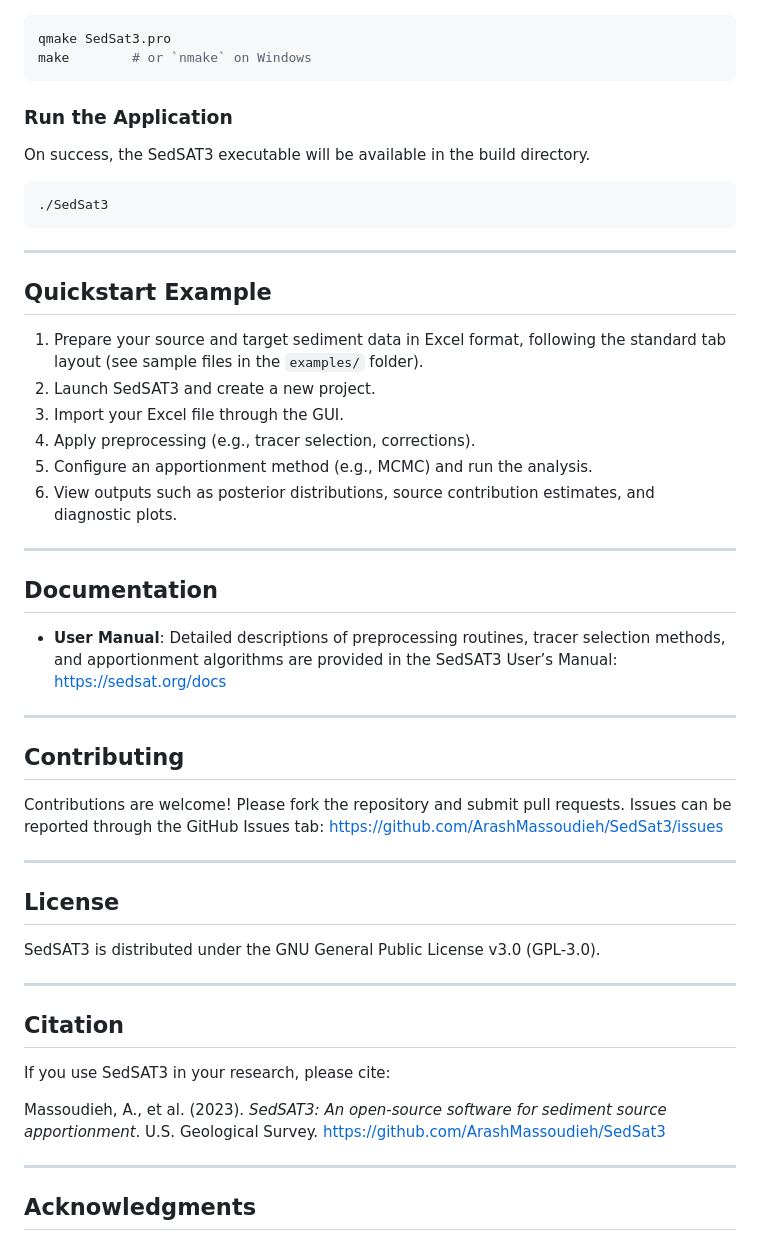
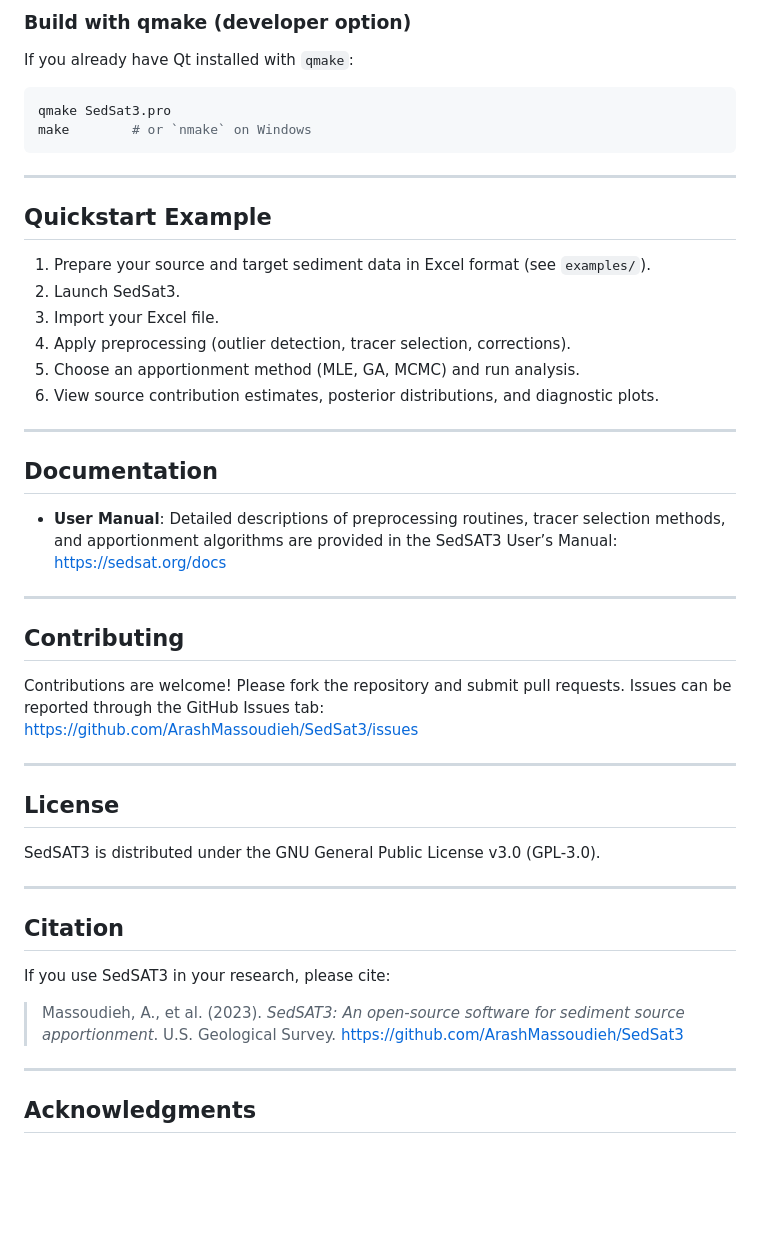
Before and after one commit to ArashMassoudieh/SedSat3, a Markdown page: README.md, the part around the change printed below. Drawn GitHub-style; blank space fills up the shorter version.

````diff
--- a/README.md
+++ b/README.md
@@ -65,39 +120,36 @@ git submodule update
+### Build with **qmake** (developer option)
+
+If you already have Qt installed with `qmake`:
 
 ```bash
 qmake SedSat3.pro
 make        # or `nmake` on Windows
 ```
 
-### Run the Application
-
-On success, the SedSAT3 executable will be available in the build directory.
-
-```bash
-./SedSat3
-```
-
 ---
 
 ## Quickstart Example
 
-1. Prepare your source and target sediment data in Excel format, following the standard tab layout (see sample files in the `examples/` folder).
-2. Launch SedSAT3 and create a new project.
-3. Import your Excel file through the GUI.
-4. Apply preprocessing (e.g., tracer selection, corrections).
-5. Configure an apportionment method (e.g., MCMC) and run the analysis.
-6. View outputs such as posterior distributions, source contribution estimates, and diagnostic plots.
+1. Prepare your source and target sediment data in Excel format (see `examples/`).
+2. Launch SedSat3.
+3. Import your Excel file.
+4. Apply preprocessing (outlier detection, tracer selection, corrections).
+5. Choose an apportionment method (MLE, GA, MCMC) and run analysis.
+6. View source contribution estimates, posterior distributions, and diagnostic plots.
 
 ---
 
 ## Documentation
 
-- **User Manual**: Detailed descriptions of preprocessing routines, tracer selection methods, and apportionment algorithms are provided in the SedSAT3 User’s Manual: https://sedsat.org/docs
+- **User Manual**: Detailed descriptions of preprocessing routines, tracer selection methods, and apportionment algorithms are provided in the SedSAT3 User’s Manual:
+https://sedsat.org/docs
 
 ---
 
 ## Contributing
 
-Contributions are welcome! Please fork the repository and submit pull requests. Issues can be reported through the GitHub Issues tab: https://github.com/ArashMassoudieh/SedSat3/issues
+Contributions are welcome! Please fork the repository and submit pull requests. Issues can be reported through the GitHub Issues tab:
+https://github.com/ArashMassoudieh/SedSat3/issues
 
 ---
 
@@ -111,7 +163,7 @@ SedSAT3 is distributed under the GNU General Public License v3.0 (GPL-3.0).
 
 If you use SedSAT3 in your research, please cite:
 
-Massoudieh, A., et al. (2023). *SedSAT3: An open-source software for sediment source apportionment*. U.S. Geological Survey. https://github.com/ArashMassoudieh/SedSat3
+> Massoudieh, A., et al. (2023). *SedSAT3: An open-source software for sediment source apportionment*. U.S. Geological Survey. https://github.com/ArashMassoudieh/SedSat3
 
 ---
 
````
Also changed, not shown: other parts of README.md (+70 -15 lines).
